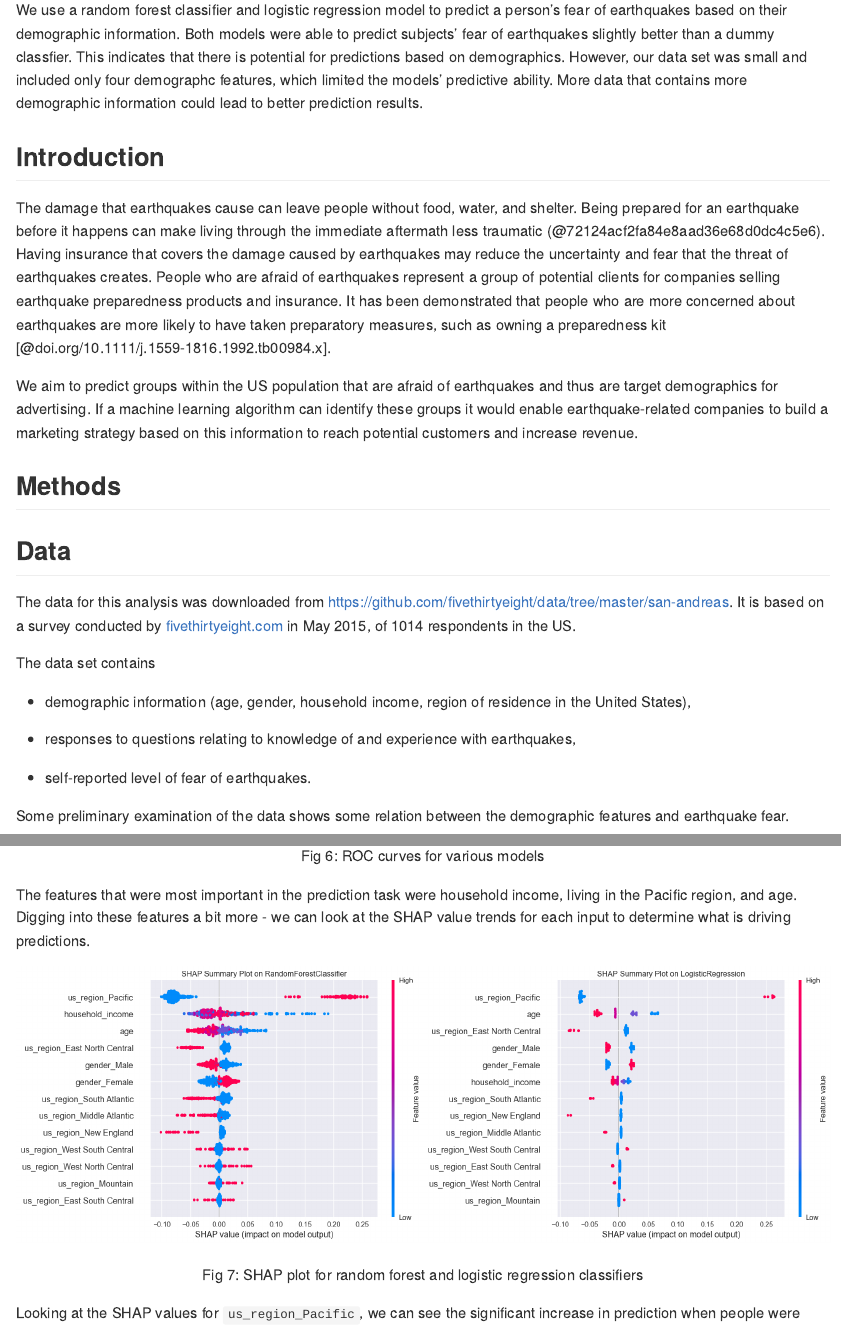
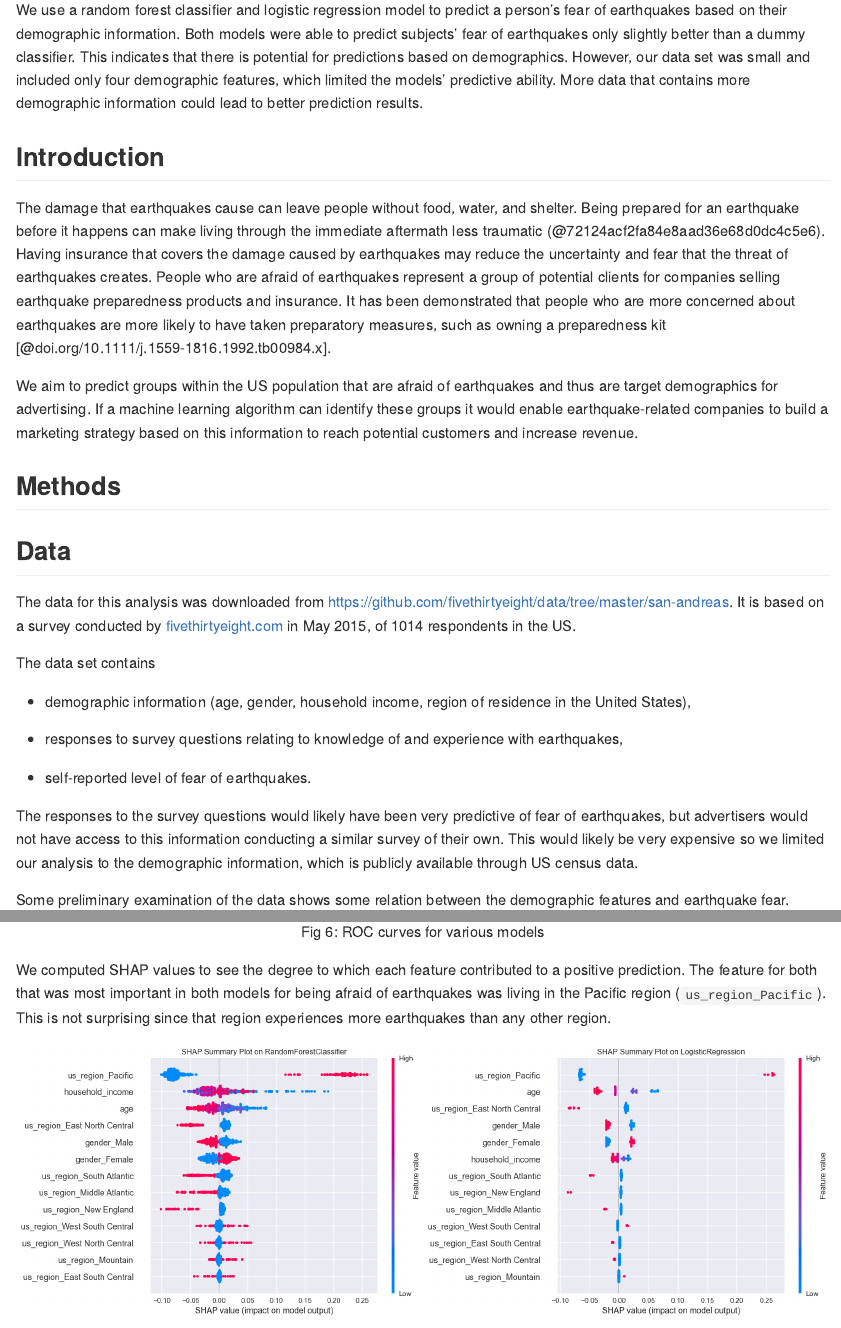
Before and after one commit to elgohr-update/jkim222383-seismophobia, an R Markdown document (doc/seismophobia_report.Rmd): the page in a window 1100 px wide, from 460 px down, and a second part further down, joined at a grey line. Rendered offline with R 4.5, knitr and Pandoc, with nearby package versions.

Commit message:
Updated Analysis and Results

````diff
--- a/doc/seismophobia_report.Rmd
+++ b/doc/seismophobia_report.Rmd
@@ -18,7 +18,7 @@ library(knitr)
 
 ## Summary
 
-We use a random forest classifier and logistic regression model to predict a person's fear of earthquakes based on their demographic information. Both models were able to predict subjects' fear of earthquakes slightly better than a dummy classfier. This indicates that there is potential for predictions based on demographics. However, our data set was small and included only four demographc features, which limited the models' predictive ability. More data that contains more demographic information could lead to better prediction results.
+We use a random forest classifier and logistic regression model to predict a person's fear of earthquakes based on their demographic information. Both models were able to predict subjects' fear of earthquakes only slightly better than a dummy classifier. This indicates that there is potential for predictions based on demographics. However, our data set was small and included only four demographic features, which limited the models' predictive ability. More data that contains more demographic information could lead to better prediction results.
 
 ## Introduction
 
@@ -36,34 +36,36 @@ The data set contains
 
 -   demographic information (age, gender, household income, region of residence in the United States),
 
--   responses to questions relating to knowledge of and experience with earthquakes,
+-   responses to survey questions relating to knowledge of and experience with earthquakes,
 
 -   self-reported level of fear of earthquakes.
 
+The responses to the survey questions would likely have been very predictive of fear of earthquakes, but advertisers would not have access to this information conducting a similar survey of their own. This would likely be very expensive so we limited our analysis to the demographic information, which is publicly available through US census data.
+
 Some preliminary examination of the data shows some relation between the demographic features and earthquake fear.
 
-```{r feature_distributions, fig.align = 'center', out.width = "75%", fig.cap = "Fig 1: Distribution of demographic information among survey respondents"}
+```{r feature_distributions, fig.align = 'center', out.width = "80%", fig.cap = "Fig 1: Distribution of demographic information among survey respondents"}
 knitr::include_graphics(here::here("visuals", "feature_distributions.png"))
 ```
 
 The survey respondents were fairly evenly split across ages categories and genders. The household income distribution was not uniform, but is likely a reflection of the US population's income distribution, that had a median value of $55,775 in 2015 [\@bureau\_2018]. The distribution across US regions was not uniform, possibly due to the fact that the list of regions is divided into geographic regions that don't necessarily have the same populations. For example, the Pacific region (Washington, Oregon, and California) has a population of 50.1 million compared to New England (Connecticut, Massachusetts, Maine, New Hampshire, Rhode Island, and Vermont) has a combined population of 14.7 million [\@bureau\_2019].
 
-```{r feature_distributions_across_response, fig.align = 'center', out.width = "75%", fig.cap = "Fig 2: The level of earthquake fear across demograhic features"}
+```{r feature_distributions_across_response, fig.align = 'center', out.width = "80%", fig.cap = "Fig 2: The level of earthquake fear across demograhic features"}
 knitr::include_graphics(here::here("visuals", "feature_distributions_across_response.png"))
 ```
 
 Younger people tend to report being afraid more often than older people, while women report being afraid more often than men. The geographic region with the highest level of fear is the Pacific. Overall there were more people who were not afraid of earthquakes than were afraid.
 
-```{r target_distribution, fig.align = 'center', out.width = "25%", fig.cap = "Fig 3: The distribution of earthquake fear among respondents"}
+```{r target_distribution, fig.align = 'center', out.width = "50%", fig.cap = "Fig 3: The distribution of earthquake fear among respondents"}
 knitr::include_graphics(here::here("visuals", "target_distribution.png"))
 ```
 
 ## Analysis
 
-We used a random forest classifier and a logistic regression for the classification task. In addition to binary classification for prediction, random forest classifier and logistic regression give a measure of importance for each feature. We decided to use SHAP values to investigate feature importance after some preliminary exploration of global feature importance. We chose to use only the demographic variables as model features because they are readily available in census data without having to conduct a separate, more task-specific survey. The prediction target is the self-reported fear of earthquakes, which we converted from an ordinal variable to a binary variable called `target`. The class `target` = 0 includes the levels *"not at all worried"* and *"not so worried"*, while `target` = 1 includes *"somewhat worried"*, *"very worried"*, and *"extremely worried"*.
+We used a random forest classifier and a logistic regression for the classification task. In addition to binary classification for prediction, random forest classifier and logistic regression give a measure of importance for each feature. The prediction target is the self-reported fear of earthquakes, which we converted from an ordinal variable to a binary variable called `target`. The class `target` = 0 includes the levels *"not at all worried"* and *"not so worried"*, while `target` = 1 includes *"somewhat worried"*, *"very worried"*, and *"extremely worried"*. We computed SHAP values to investigate feature importance after some preliminary exploration of global feature importance.
 
 ## Results
 
 Our models were a random forest classifier and a logistic regression which we compared to a dummy classifier that assigned a class randomly based on the target distribution. Our models correctly predicted more negative outcomes, with fewer false positives than the dummy classifier. However they both correctly predicted fewer positive outcomes (people afraid of earthquakes) than the dummy classifier and had more false negatives.
 
-```{r confusion_matrices, echo=FALSE, out.width="40%", out.height="40%", fig.cap="Fig 4: Confusion matrix for dummy classifier and random forest classifier",fig.show='hold',fig.align='center'}
+```{r confusion_matrices, echo=FALSE, out.width="40%", out.height="40%", fig.cap="Fig 4: Confusion matrix for each model used",fig.show='hold',fig.align='center'}
@@ -74,11 +76,11 @@ knitr::include_graphics(c(here::here("visuals", "confusion_matrix_DummyClassifie
 
 The combined effects of higher precision and lower recall resulted in a slightly higher F1 scores for our models than the dummy classifier.
 
-```{r classifier_results_table, echo=FALSE, out.width="40%", out.height="40%", fig.cap="Fig 5: Classifier F1 scores",fig.show='hold',fig.align='center'}
+```{r classifier_results_table, echo=FALSE, out.width="60%", out.height="60%", fig.cap="Fig 5: Classifier F1 scores",fig.show='hold',fig.align='center'}
 knitr::include_graphics(here::here("visuals", "classifier_results_table.png"))
 ```
 
-Of the models positive predictions, a greater proportion were correct than the dummy classifier's, as characterized by our models higher *ROC AUC* scores. The models predicted better than if it was guessing at random, but not a by lot.
+Of the models positive predictions, a greater proportion were correct than the dummy classifier's, as characterized by our models' higher *ROC AUC* scores. The models predicted better than guessing at random, but not a by lot.
 
 ```{r roc_curves, echo=FALSE, out.width="50%", out.height="50%", fig.cap="Fig 6: ROC curves for various models", fig.show='hold',fig.align='center'}
 knitr::include_graphics(c(here::here("visuals", "roc_auc_curve_DummyClassifier.png"),
@@ -86,16 +88,16 @@ knitr::include_graphics(c(here::here("visuals", "roc_auc_curve_DummyClassifier.p
                           here::here("visuals", "roc_auc_curve_LogisticRegression.png")))
 ```
 
-The features that were most important in the prediction task were household income, living in the Pacific region, and age. Digging into these features a bit more - we can look at the SHAP value trends for each input to determine what is driving predictions.
+We computed SHAP values to see the degree to which each feature contributed to a positive prediction. The feature for both that was most important in both models for being afraid of earthquakes was living in the Pacific region (`us_region_Pacific`). This is not surprising since that region experiences more earthquakes than any other region.
 
 ```{r feature importance, echo=FALSE, out.width="50%", out.height="50%", fig.cap="Fig 7: SHAP plot for random forest and logistic regression classifiers",fig.show='hold',fig.align='center'}
 knitr::include_graphics(c(here::here("visuals", "shap_summary_plot_RandomForestClassifier.png"),
                           here::here("visuals", "shap_summary_plot_LogisticRegression.png")))
 ```
 
-Looking at the SHAP values for `us_region_Pacific`, we can see the significant increase in prediction when people were located in the Pacific area. Utilizing the two variables for gender, it appears our model predicts women are more likely to be afraid of earthquakes than men.
+The next feature that both models identified as contributing to a positive fear response was `age` with younger people showing more fear than older people. Looking at the two variables for gender, our model predicts women are more likely to be afraid of earthquakes than men.
 
-Our models do not seem to be very effective in identifying people who are afraid of earthquakes. The greatest potential for improvement lies in obtaining a more comprehensive data set that contains more demographic features and a larger sample size.
+With the data that we have, our models were not sufficiently effective in identifying people who are afraid of earthquakes . We believe there is potential for improved predictions if we used a more comprehensive data set that contains more demographic features and a larger sample size.
 
 The R [\@R] and Python [\@van1995python] programming languages and the following Python packages were used for this project: pandas [\@reback2020pandas], sklearn [\@scikit-learn], tidyverse [\@tidyverse], and knitr [\@knitr]. The code used to perform the analysis and create this report can be found at: <https://github.com/UBC-MDS/seismophobia>
 
````
Also changed, not shown: doc/seismophobia_report.Rmd (6 more changed lines).
